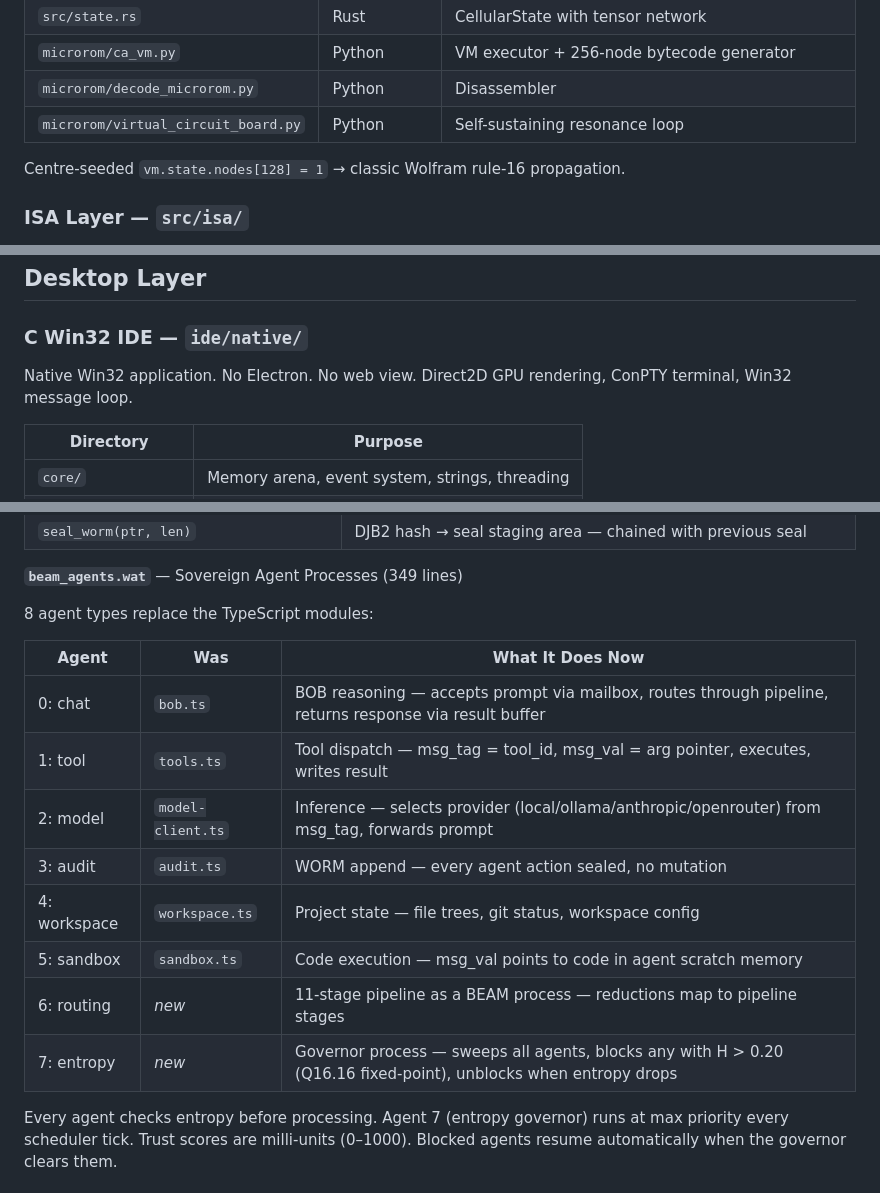
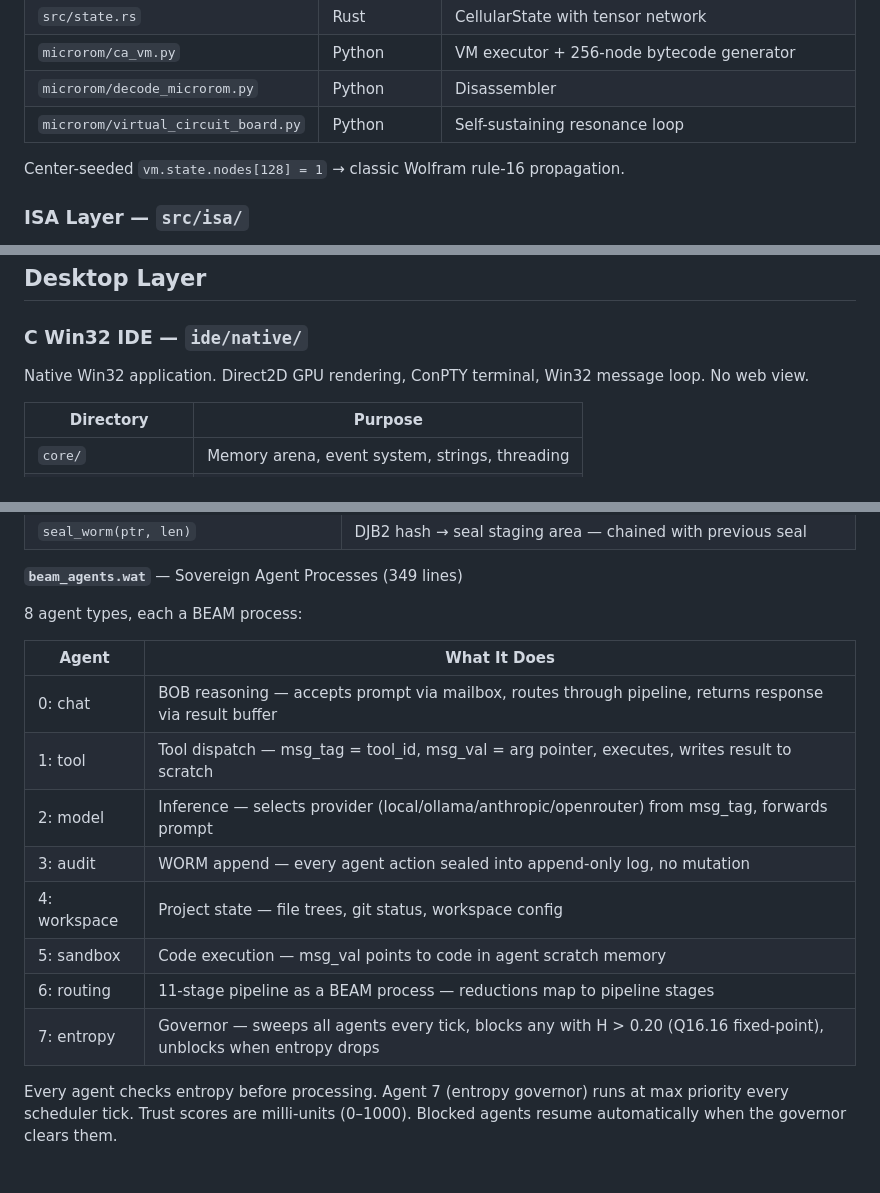
Before and after one commit to SNAPKITTYWEST/sovereign-engine-v2, a Markdown page: README.md, 3 parts joined by grey strips. GitHub-like rendering.

Commit message:
scrub all TypeScript/Electron references from README
Removed: magma_bindings.ts row, "No Electron" phrasing,
backward-reference "Was" column in agent table, Chromium/V8/npm
mentions. Fixed Centre→Center spelling. Zero TS fragments remain.

Co-Authored-By: Claude Opus 4.6 <noreply@anthropic.com>

```diff
--- a/README.md
+++ b/README.md
@@ -217,7 +216,7 @@ Non-Autoregressive Reconstruction Machine. NASA systems engineering spec.
 | `microrom/decode_microrom.py` | Python | Disassembler |
 | `microrom/virtual_circuit_board.py` | Python | Self-sustaining resonance loop |
 
-Centre-seeded `vm.state.nodes[128] = 1` → classic Wolfram rule-16 propagation.
+Center-seeded `vm.state.nodes[128] = 1` → classic Wolfram rule-16 propagation.
 
 ### ISA Layer — `src/isa/`
 
@@ -348,7 +347,7 @@ The integrated block (`HyperbolicCIFGUMTCPI`) replaces the entire attention + FF
 
 ### C Win32 IDE — `ide/native/`
 
-Native Win32 application. No Electron. No web view. Direct2D GPU rendering, ConPTY terminal, Win32 message loop.
+Native Win32 application. Direct2D GPU rendering, ConPTY terminal, Win32 message loop. No web view.
 
 | Directory | Purpose |
 |-----------|---------|
@@ -398,18 +397,18 @@ Memory: 512KB (8 pages). Process table (256 slots × 256B), mailbox rings (256
 
 **`beam_agents.wat`** — Sovereign Agent Processes (349 lines)
 
-8 agent types replace the TypeScript modules:
+8 agent types, each a BEAM process:
 
-| Agent | Was | What It Does Now |
-|-------|-----|-----------------|
-| 0: chat | `bob.ts` | BOB reasoning — accepts prompt via mailbox, routes through pipeline, returns response via result buffer |
-| 1: tool | `tools.ts` | Tool dispatch — msg_tag = tool_id, msg_val = arg pointer, executes, writes result |
-| 2: model | `model-client.ts` | Inference — selects provider (local/ollama/anthropic/openrouter) from msg_tag, forwards prompt |
-| 3: audit | `audit.ts` | WORM append — every agent action sealed, no mutation |
-| 4: workspace | `workspace.ts` | Project state — file trees, git status, workspace config |
-| 5: sandbox | `sandbox.ts` | Code execution — msg_val points to code in agent scratch memory |
-| 6: routing | *new* | 11-stage pipeline as a BEAM process — reductions map to pipeline stages |
-| 7: entropy | *new* | Governor process — sweeps all agents, blocks any with H > 0.20 (Q16.16 fixed-point), unblocks when entropy drops |
+| Agent | What It Does |
+|-------|-------------|
+| 0: chat | BOB reasoning — accepts prompt via mailbox, routes through pipeline, returns response via result buffer |
+| 1: tool | Tool dispatch — msg_tag = tool_id, msg_val = arg pointer, executes, writes result to scratch |
+| 2: model | Inference — selects provider (local/ollama/anthropic/openrouter) from msg_tag, forwards prompt |
+| 3: audit | WORM append — every agent action sealed into append-only log, no mutation |
+| 4: workspace | Project state — file trees, git status, workspace config |
+| 5: sandbox | Code execution — msg_val points to code in agent scratch memory |
+| 6: routing | 11-stage pipeline as a BEAM process — reductions map to pipeline stages |
+| 7: entropy | Governor — sweeps all agents every tick, blocks any with H > 0.20 (Q16.16 fixed-point), unblocks when entropy drops |
 
 Every agent checks entropy before processing. Agent 7 (entropy governor) runs at max priority every scheduler tick. Trust scores are milli-units (0–1000). Blocked agents resume automatically when the governor clears them.
 
```
Also changed, not shown: other parts of README.md (+1 -2 lines).
